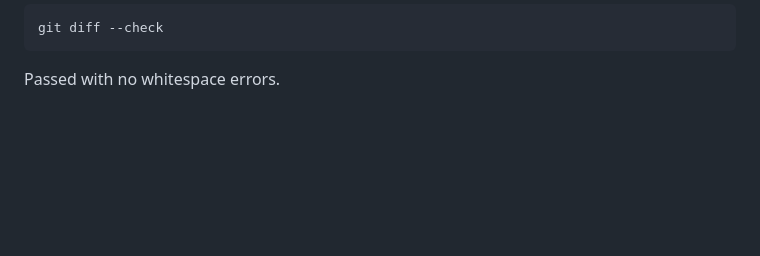
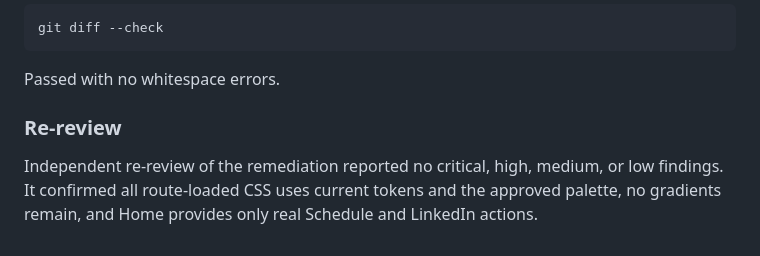
Before and after one commit to thezhafoundry/Portfolio, a Markdown page: .superpowers/sdd/task-1-2-report.md, the part around the change. GitHub-like rendering; blank space fills up the shorter version.

Commit message:
docs: record Editorial Orchid remediation review

````diff
--- a/.superpowers/sdd/task-1-2-report.md
+++ b/.superpowers/sdd/task-1-2-report.md
@@ -126,3 +126,10 @@ git diff --check
 ```
 
 Passed with no whitespace errors.
+
+### Re-review
+
+Independent re-review of the remediation reported no critical, high, medium, or
+low findings. It confirmed all route-loaded CSS uses current tokens and the
+approved palette, no gradients remain, and Home provides only real Schedule and
+LinkedIn actions.
````
